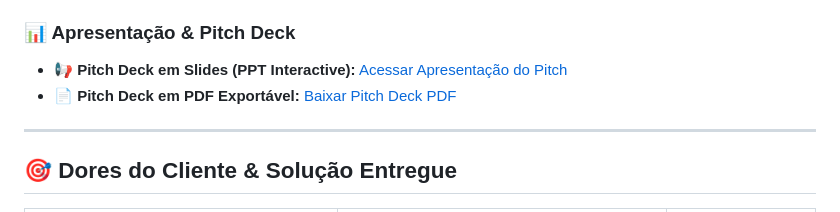
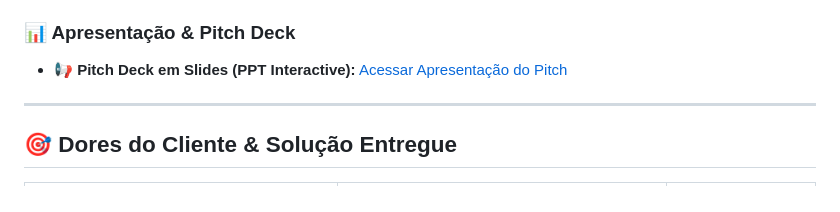
Before and after one commit to agabrielabarros/hackathon_trilhaB, a Markdown page: README.md, the part around the change. Rendered like a GitHub page.

Commit message:
Remove PDF link from README
Removed link to PDF version of the Pitch Deck.

```diff
--- a/README.md
+++ b/README.md
@@ -10,7 +10,6 @@ Este projeto entrega um **Squad Autônomo de Agentes de IA** (PO Agent, Dev Agen
 
 ### 📊 Apresentação & Pitch Deck
 - 📢 **Pitch Deck em Slides (PPT Interactive):** [Acessar Apresentação do Pitch](https://docs.google.com/presentation/d/1cEV_et7xpIk_lS8jQb_aWymGlyeqLzAx/edit?usp=sharing&ouid=115014557577006516562&rtpof=true&sd=true)
-- 📄 **Pitch Deck em PDF Exportável:** [Baixar Pitch Deck PDF](pitch_deck_rivexx.pdf)
 
 ---
 
```
